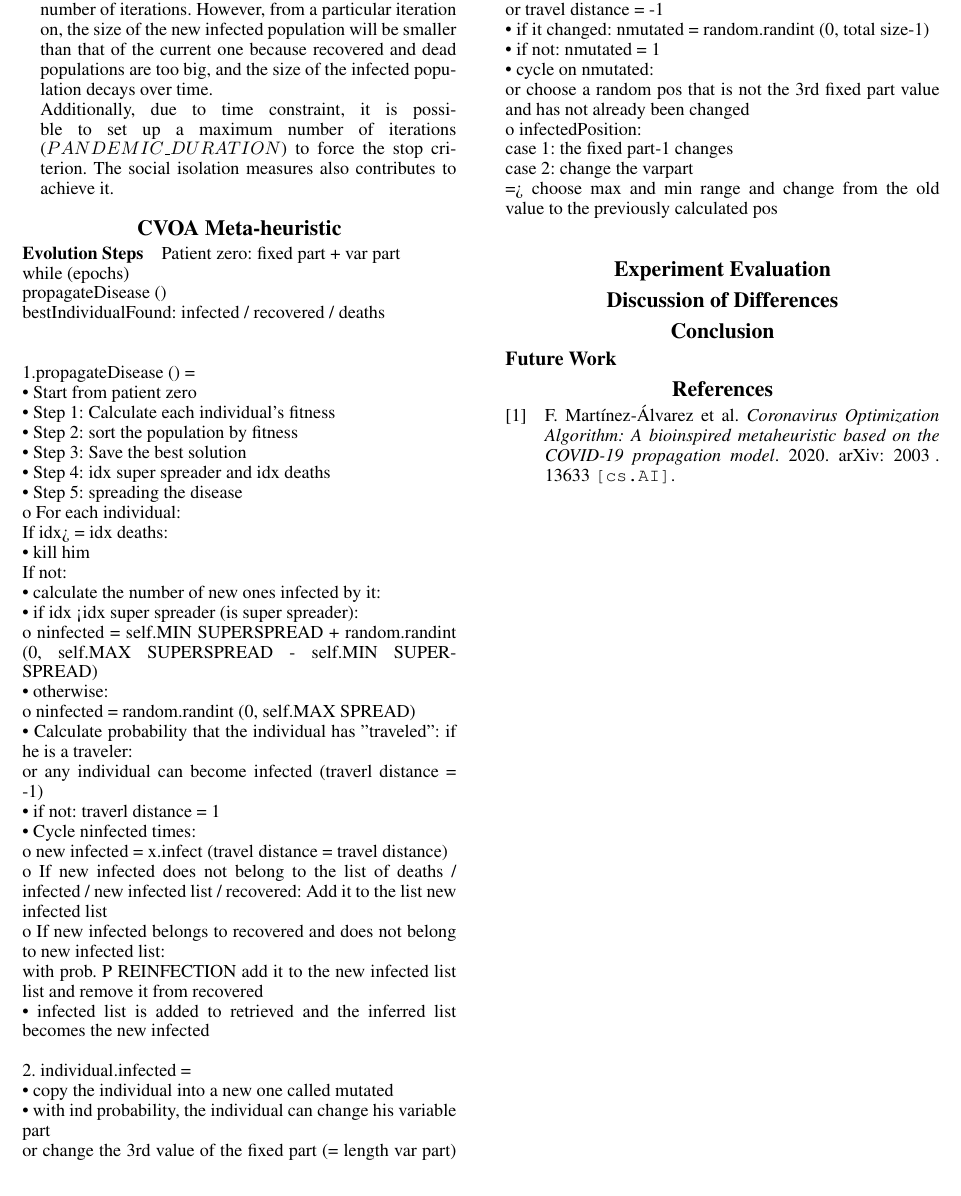
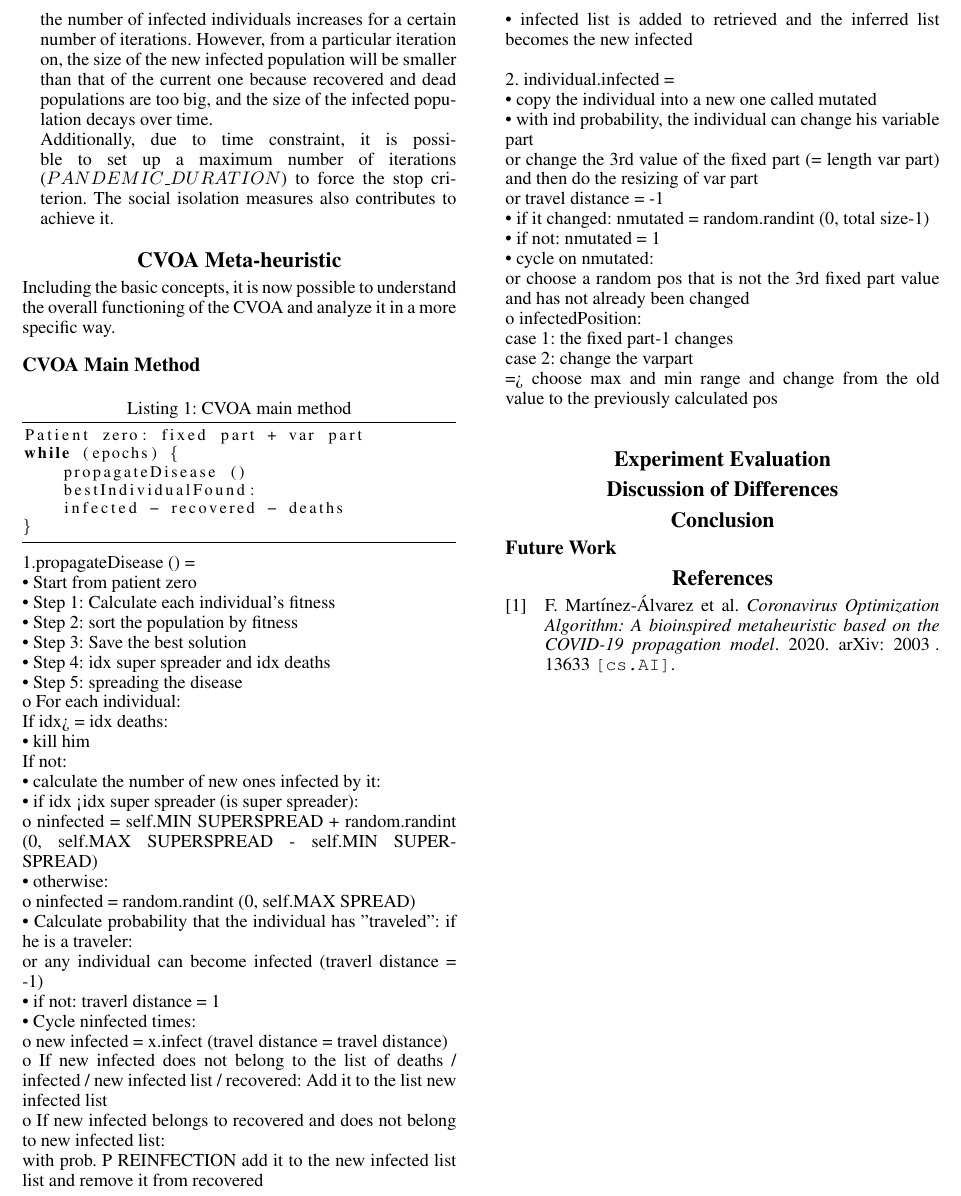
Before and after one commit to raschild6/IS_CVOA-LSTM, a LaTeX paper (latex/Report_PeraliThiella.tex): part of page 4 of 4, cut so that both start at the same text. Compiled offline with pdfLaTeX.

Commit message:
Add package and command for including CODE!

```diff
--- a/latex/Report_PeraliThiella.tex
+++ b/latex/Report_PeraliThiella.tex
@@ -14,6 +14,7 @@
 \frenchspacing  					% DO NOT CHANGE THIS
 \setlength{\pdfpagewidth}{8.5in}  	% DO NOT CHANGE THIS
 \setlength{\pdfpageheight}{11in}  	% DO NOT CHANGE THIS
+\usepackage{listings} %Per inserire codice ***
 %\nocopyright
 %PDF Info Is REQUIRED.
 % For /Author, add all authors within the parentheses, separated by commas. No accents or commands.
@@ -233,20 +234,29 @@ The individuals surviving the coronavirus in an epoch will infect new individual
 \subitem Ordinary spreader, with spreading rate given by $ORDINARY\_RATE$.
 \subitem Super-spreaders, with spreading rate given by $SUPERSPREADER\_RATE$.\\
 To ensure diversification, both types of spreader individuals can travel and explore solutions quite dissimilar ($_PTRAVEL$), thus allowing to propagate the disease to solutions that may be quite different. In case of not being traveler, new solutions will change according to an $ORDINARY\_RATE$.
-
 \item Stop Criterion:
 The stop criterion of this algorithm, by construction, does not need to be controlled by any parameter. The recovered and dead populations are constantly growing as time goes by, and the new infected population cannot infect new individuals. It is expected that the number of infected individuals increases for a certain number of iterations. However, from a particular iteration on, the size of the new infected population will be smaller than that of the current one because recovered and dead populations are too big, and the size of the infected population decays over time. \\
 Additionally, due to time constraint, it is possible to set up a maximum number of iterations ($PANDEMIC\_DURATION$) to force the stop criterion. The social isolation measures also contributes to achieve it.
 \end{itemize}
 
 \section{CVOA Meta-heuristic}
-\subsubsection{Evolution Steps}
-Patient zero: fixed part + var part\\
-while (epochs) {\\
-propagateDisease ()\\
-bestIndividualFound: infected / recovered / deaths\\
-}\\
-\\
+Including the basic concepts, % TODO: aggiungere riferimenti alle sezioni che vengono richiamate
+ it is now possible to understand the overall functioning of the CVOA and analyze it in a more specific way.
+
+\subsection{CVOA Main Method}
+\lstset{language=Python}
+\lstset{frame=lines}
+\lstset{caption={CVOA main method}}
+\lstset{label={lst:code_direct}}
+\lstset{basicstyle=\footnotesize}
+\begin{lstlisting}
+Patient zero: fixed part + var part
+while (epochs) {
+    propagateDisease ()
+    bestIndividualFound:
+    infected - recovered - deaths
+}
+\end{lstlisting}
 1.propagateDisease () =\\
 • Start from patient zero\\
 • Step 1: Calculate each individual's fitness\\
```
